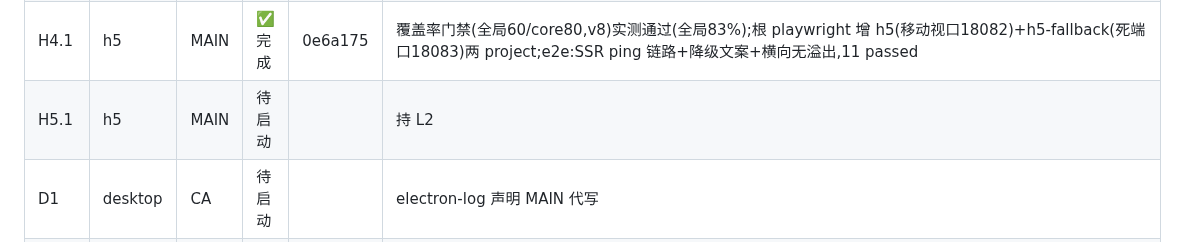
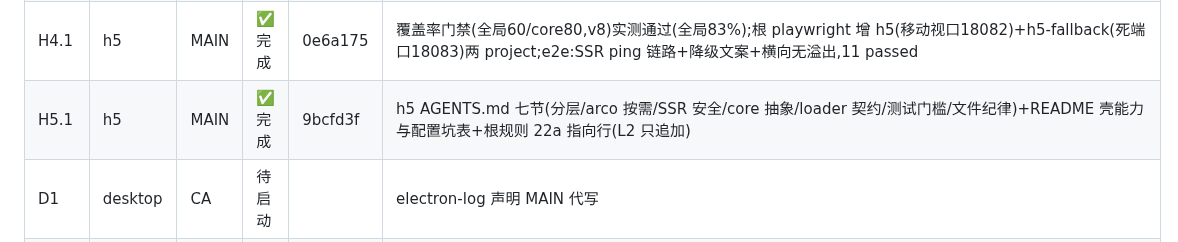
Before and after one commit to dkplus-pro/CMS-template, a Markdown page: docs/shell-exec-runbook.md, the part around the change. GitHub-like rendering.

```diff
--- a/docs/shell-exec-runbook.md
+++ b/docs/shell-exec-runbook.md
@@ -248,7 +248,7 @@
 | H2.C | h5      | CA                 | ✅ 完成 | b8d1061          | ErrorBoundary 三态+白屏检测(可注入定时器/判定纯函数)+layout 分享 meta 槽位(React19 head 提升,Modern v3 无 metaData API);132 用例全绿                                                                                                                               |
 | H3.1 | h5      | MAIN               | ✅ 完成 | d6e5a90          | L1#1 install(coverage-v8;arco/arms 已随前卡入锁);layout 装配 EB+全局捕获+白屏+tracker;check-size+预算钉定(js4800/css20/html20,CSS 10kB 证按需生效);18082 SSR 冒烟过;根 verify exit 0;顺带修 admin tsconfig tests 出程序(vitest5+jest-dom7 类型增强不兼容,存量阻塞) |
 | H4.1 | h5      | MAIN               | ✅ 完成 | 0e6a175          | 覆盖率门禁(全局60/core80,v8)实测通过(全局83%);根 playwright 增 h5(移动视口18082)+h5-fallback(死端口18083)两 project;e2e:SSR ping 链路+降级文案+横向无溢出,11 passed                                                                                                |
-| H5.1 | h5      | MAIN               | 待启动  |                  | 持 L2                                                                                                                                                                                                                                                              |
+| H5.1 | h5      | MAIN               | ✅ 完成 | 9bcfd3f          | h5 AGENTS.md 七节(分层/arco 按需/SSR 安全/core 抽象/loader 契约/测试门槛/文件纪律)+README 壳能力与配置坑表+根规则 22a 指向行(L2 只追加)                                                                                                                            |
 | D1   | desktop | CA                 | 待启动  |                  | electron-log 声明 MAIN 代写                                                                                                                                                                                                                                        |
 | D2   | desktop | CA                 | 待启动  |                  | 独占 desktop package.json                                                                                                                                                                                                                                          |
 | D3   | desktop | CA                 | 待启动  |                  | 依赖 D1+D2                                                                                                                                                                                                                                                         |
```
Also changed, not shown: docs/h5-shell-plan.md (+1 -1 lines).
